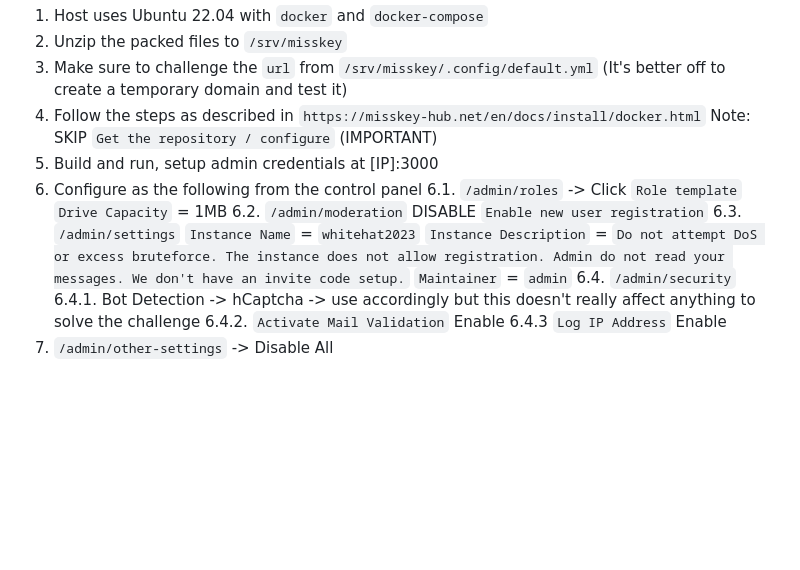
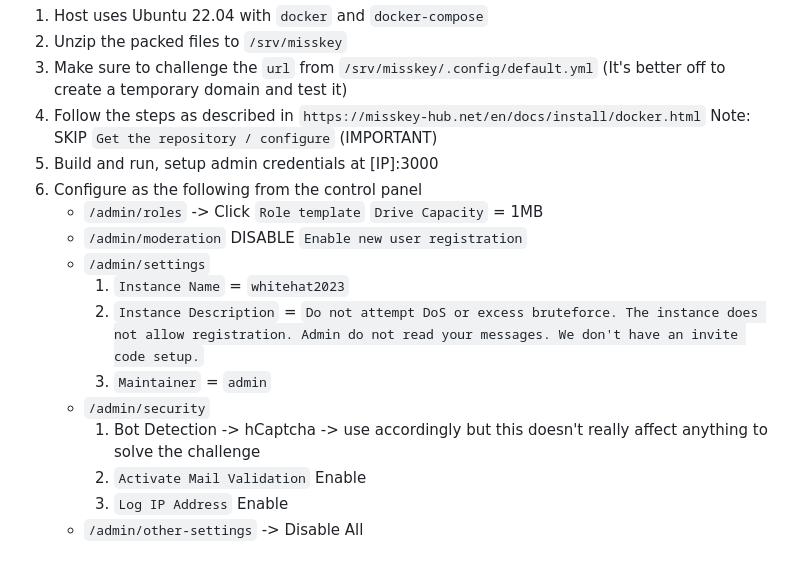
Before and after one commit to stypr/my-ctf-challenges, a Markdown page: 2023_Whitehat_Contest_Quals/misskey/README.md, the part around the change. Drawn GitHub-style; blank space fills up the shorter version.

```diff
--- a/2023_Whitehat_Contest_Quals/misskey/README.md
+++ b/2023_Whitehat_Contest_Quals/misskey/README.md
@@ -368,16 +368,16 @@ Note: the following information was never passed to the players.
    Note: SKIP `Get the repository / configure` (IMPORTANT)
 5. Build and run, setup admin credentials at [IP]:3000
 6. Configure as the following from the control panel
-    6.1. `/admin/roles` -> Click `Role template`
-        `Drive Capacity` = 1MB
-    6.2. `/admin/moderation`
-        DISABLE `Enable new user registration`
-    6.3. `/admin/settings`
-         `Instance Name` = `whitehat2023`
-         `Instance Description` = `Do not attempt DoS or excess bruteforce. The instance does not allow registration. Admin do not read your messages. We don't have an invite code setup.`
-         `Maintainer` = `admin`
-    6.4. `/admin/security`
-         6.4.1. Bot Detection -> hCaptcha -> use accordingly but this doesn't really affect anything to solve the challenge
-         6.4.2. `Activate Mail Validation` Enable
-         6.4.3 `Log IP Address` Enable
-7. `/admin/other-settings` -> Disable All
+   * `/admin/roles` -> Click `Role template`
+     `Drive Capacity` = 1MB
+   * `/admin/moderation`
+     DISABLE `Enable new user registration`
+   * `/admin/settings`
+     1. `Instance Name` = `whitehat2023`
+     2. `Instance Description` = `Do not attempt DoS or excess bruteforce. The instance does not allow registration. Admin do not read your messages. We don't have an invite code setup.`
+     3. `Maintainer` = `admin`
+   * `/admin/security`
+     1. Bot Detection -> hCaptcha -> use accordingly but this doesn't really affect anything to solve the challenge
+     2. `Activate Mail Validation` Enable
+     3. `Log IP Address` Enable
+   * `/admin/other-settings` -> Disable All
```
